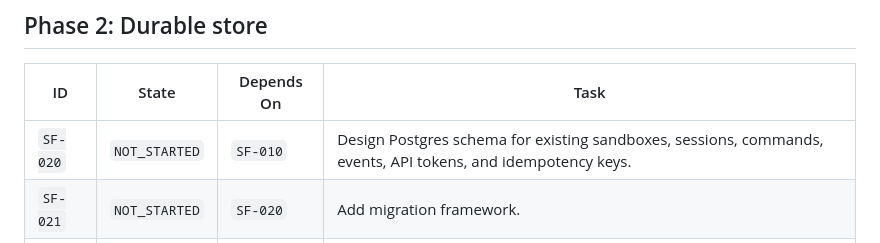
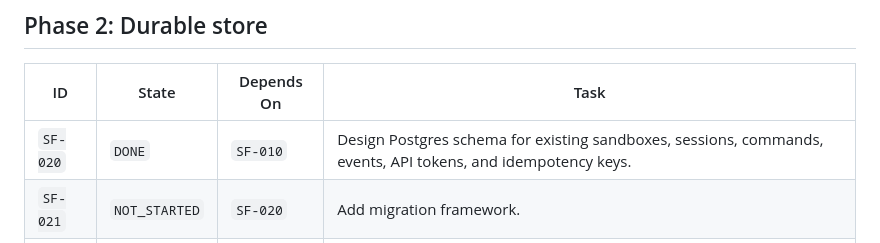
Before and after one commit to brianmichel/shed, a Markdown page: docs/software-factory-migration-plan.md, the part around the change. Drawn GitHub-style.

Commit message:
Design Postgres store schema

```diff
--- a/docs/software-factory-migration-plan.md
+++ b/docs/software-factory-migration-plan.md
@@ -99,7 +99,7 @@ Acceptance criteria:
 
 | ID | State | Depends On | Task |
 |---|---|---|---|
-| `SF-020` | `NOT_STARTED` | `SF-010` | Design Postgres schema for existing sandboxes, sessions, commands, events, API tokens, and idempotency keys. |
+| `SF-020` | `DONE` | `SF-010` | Design Postgres schema for existing sandboxes, sessions, commands, events, API tokens, and idempotency keys. |
 | `SF-021` | `NOT_STARTED` | `SF-020` | Add migration framework. |
 | `SF-022` | `NOT_STARTED` | `SF-021` | Implement Postgres-backed `store.Store`. |
 | `SF-023` | `NOT_STARTED` | `SF-022` | Preserve memory store for dev and tests. |
```
Also changed, not shown: docs/postgres-store-schema.md (added, +307 -0 lines).
